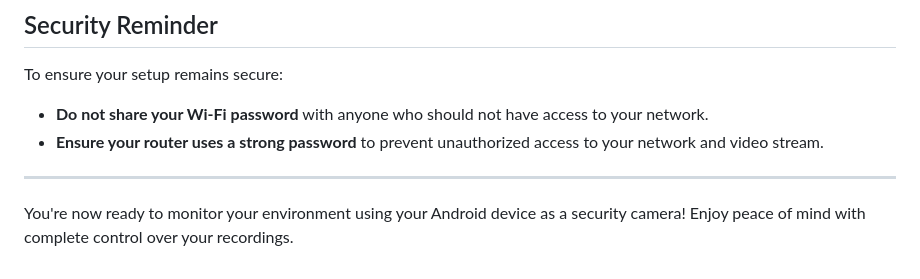
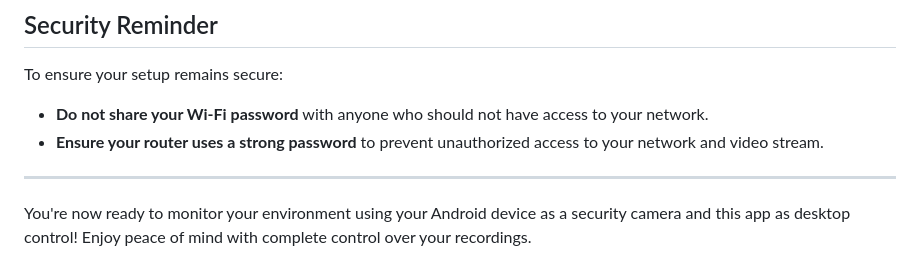
Before and after one commit to PredySoft/Monitor, a Markdown page: README.md, the part around the change. Drawn GitHub-style.

```diff
--- a/README.md
+++ b/README.md
@@ -73,4 +73,4 @@ To ensure your setup remains secure:
 
 ---
 
-You're now ready to monitor your environment using your Android device as a security camera! Enjoy peace of mind with complete control over your recordings.
+You're now ready to monitor your environment using your Android device as a security camera and this app as desktop control! Enjoy peace of mind with complete control over your recordings.
```
